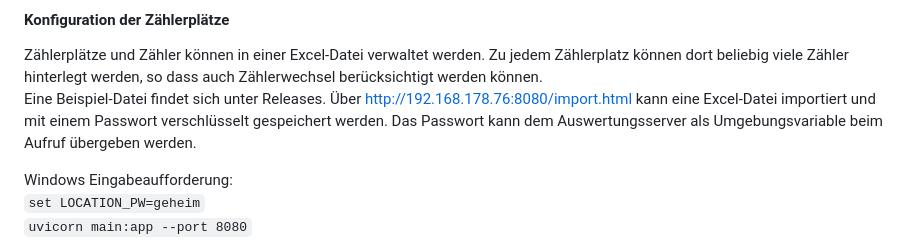
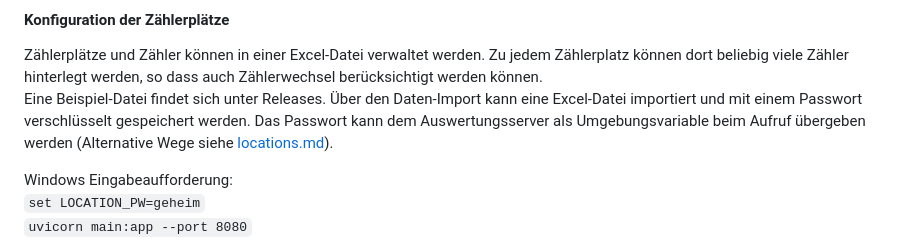
Before and after one commit to steff393/selbst-ableser, a Markdown page: docs/installation.md, the part around the change. Drawn GitHub-style.

```diff
--- a/docs/installation.md
+++ b/docs/installation.md
@@ -72,7 +72,7 @@ Admin-Nutzer sind Nutzer ohne hinterlegte Wohnung.
 #### Konfiguration der Zählerplätze
 Zählerplätze und Zähler können in einer Excel-Datei verwaltet werden. Zu jedem Zählerplatz können dort beliebig viele Zähler hinterlegt werden, so dass auch Zählerwechsel berücksichtigt werden können.
 Eine Beispiel-Datei findet sich unter Releases.
-Über http://192.168.178.76:8080/import.html kann eine Excel-Datei importiert und mit einem Passwort verschlüsselt gespeichert werden. Das Passwort kann dem Auswertungsserver als Umgebungsvariable beim Aufruf übergeben werden.
+Über den Daten-Import kann eine Excel-Datei importiert und mit einem Passwort verschlüsselt gespeichert werden. Das Passwort kann dem Auswertungsserver als Umgebungsvariable beim Aufruf übergeben werden (Alternative Wege siehe [locations.md](locations.md)).
 
 Windows Eingabeaufforderung:
 `set LOCATION_PW=geheim`
```
Also changed, not shown: docs/locations.md (+16 -11 lines).
